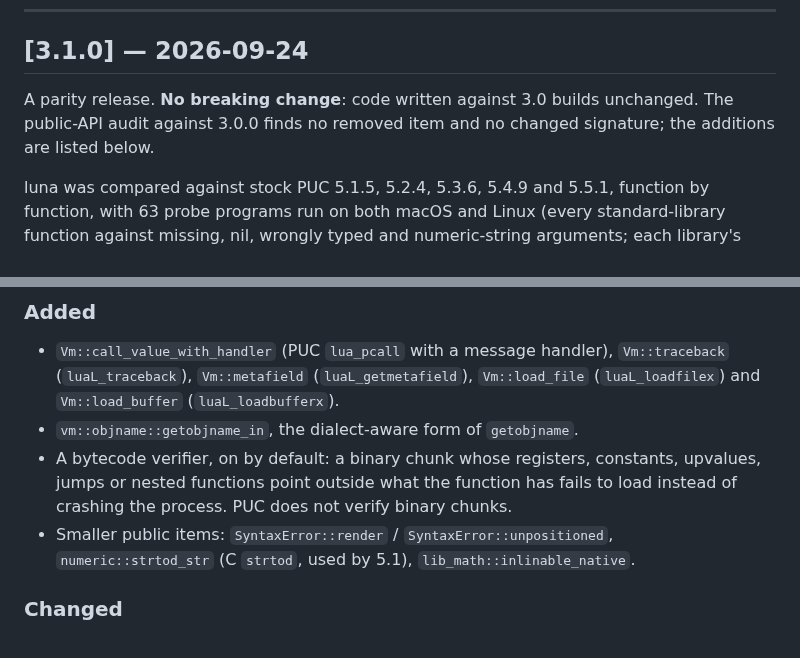
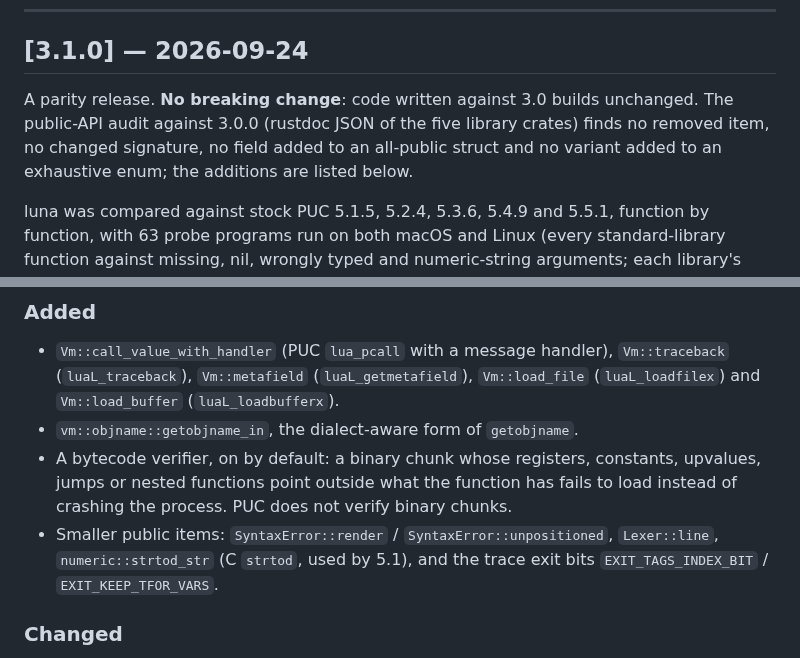
Before and after one commit to goliajp/luna, a Markdown page: CHANGELOG.md, 2 parts joined by grey strips. Rendered like a GitHub page.

Commit message:
changelog: additions as the API audit lists them

```diff
--- a/CHANGELOG.md
+++ b/CHANGELOG.md
@@ -22,8 +22,10 @@ optimization.
 ## [3.1.0] — 2026-09-24
 
 A parity release. **No breaking change**: code written against 3.0 builds
-unchanged. The public-API audit against 3.0.0 finds no removed item and no
-changed signature; the additions are listed below.
+unchanged. The public-API audit against 3.0.0 (rustdoc JSON of the five
+library crates) finds no removed item, no changed signature, no field added
+to an all-public struct and no variant added to an exhaustive enum; the
+additions are listed below.
 
 luna was compared against stock PUC 5.1.5, 5.2.4, 5.3.6, 5.4.9 and 5.5.1,
 function by function, with 63 probe programs run on both macOS and Linux
@@ -47,7 +49,8 @@ version's `luac`.
   function has fails to load instead of crashing the process. PUC does not
   verify binary chunks.
 - Smaller public items: `SyntaxError::render` / `SyntaxError::unpositioned`,
-  `numeric::strtod_str` (C `strtod`, used by 5.1), `lib_math::inlinable_native`.
+  `Lexer::line`, `numeric::strtod_str` (C `strtod`, used by 5.1), and the
+  trace exit bits `EXIT_TAGS_INDEX_BIT` / `EXIT_KEEP_TFOR_VARS`.
 
 ### Changed
 
```
